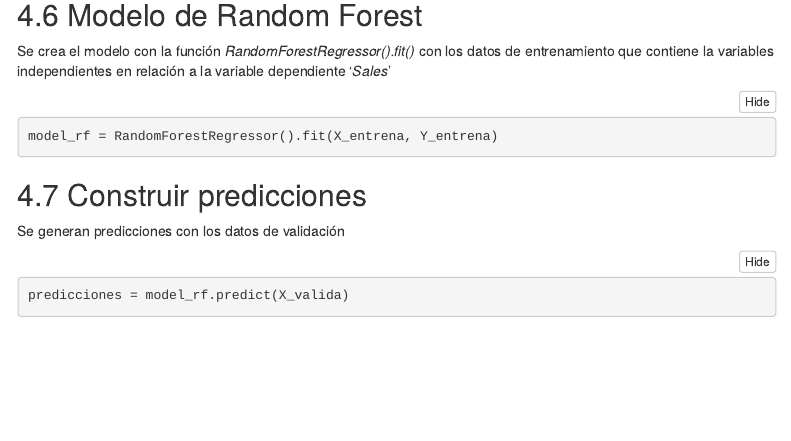
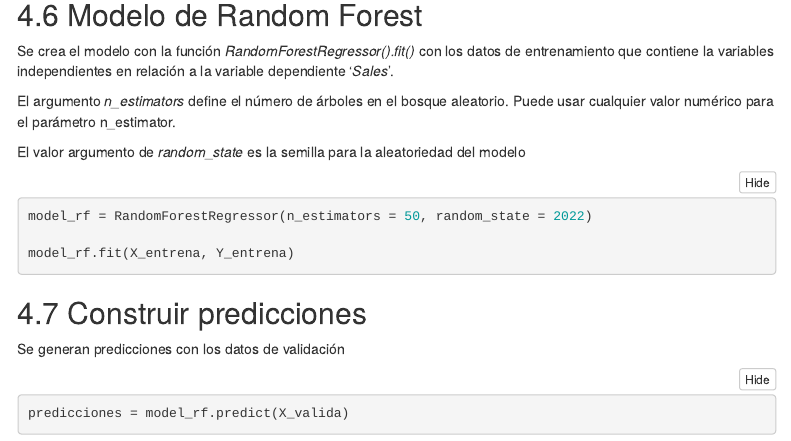
Before and after one commit to rpizarrog/Analisis-Inteligente-de-datos, an R Markdown document (Pyhton documentos/Caso 5. Bosques aleatorios random forest con datos advertising en Python.rmd): the page in a window 1100 px wide, from 5680 px down. Rendered offline with R 4.5, knitr and Pandoc, with nearby package versions; the code chunks are not run, so their results and figures are left out; folded parts are opened; a font, style sheet, LaTeX package, included part or bibliography that could not be used is replaced or left out; menus at the side of the page are left out.

Commit message:
Add files via upload

````diff
--- a/Pyhton documentos/Caso 5. Bosques aleatorios random forest con datos advertising en Python.rmd
+++ b/Pyhton documentos/Caso 5. Bosques aleatorios random forest con datos advertising en Python.rmd
@@ -245,10 +245,16 @@
 
 ## Modelo de Random Forest
 
-Se crea el modelo con la función *RandomForestRegressor().fit()* con los datos de entrenamiento que contiene la variables independientes en relación a la variable dependiente '*Sales*'
+Se crea el modelo con la función *RandomForestRegressor().fit()* con los datos de entrenamiento que contiene la variables independientes en relación a la variable dependiente '*Sales*'.
+
+El argumento *n_estimators* define el número de árboles en el bosque aleatorio. Puede usar cualquier valor numérico para el parámetro n_estimator.
+
+El valor argumento de *random_state* es la semilla para la aleatoriedad del modelo
 
 ```{python}
-model_rf = RandomForestRegressor().fit(X_entrena, Y_entrena)
+model_rf = RandomForestRegressor(n_estimators = 50, random_state = 2022)
+
+model_rf.fit(X_entrena, Y_entrena)
 ```
 
 ## Construir predicciones
````
Also changed, not shown: Pyhton documentos/Caso 5. Bosques aleatorios random forest con datos advertising en Python.rmd (2 more changed lines).
